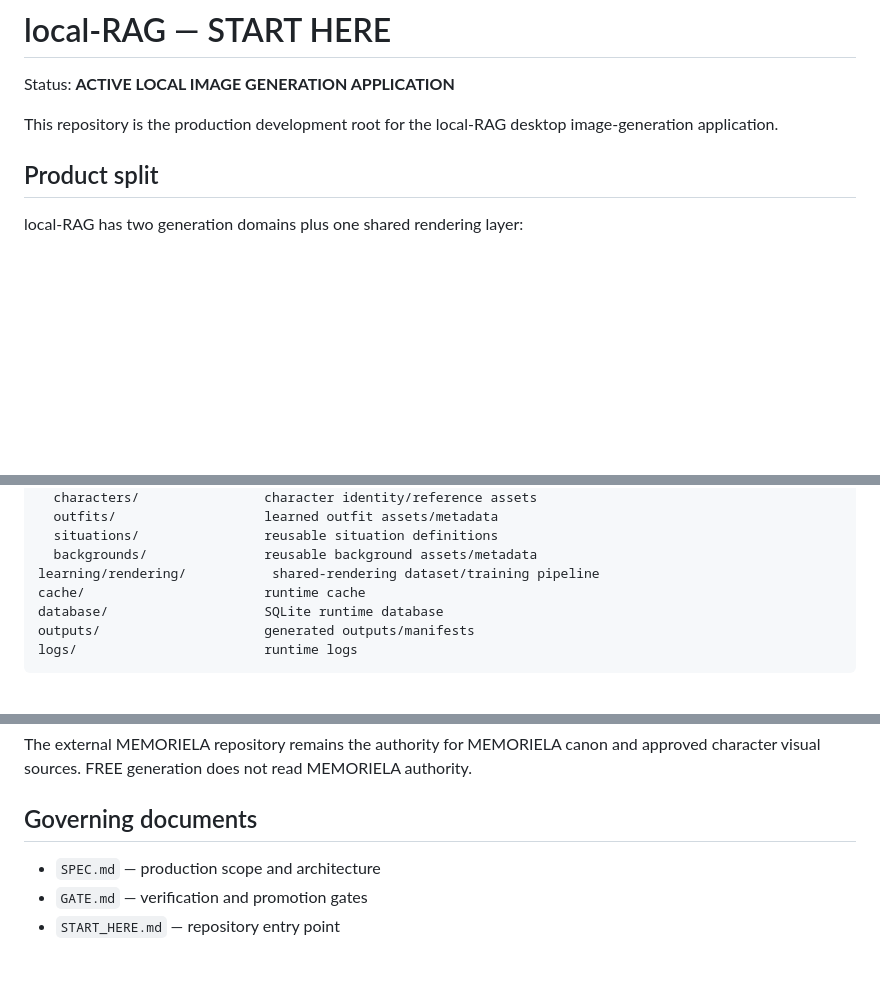
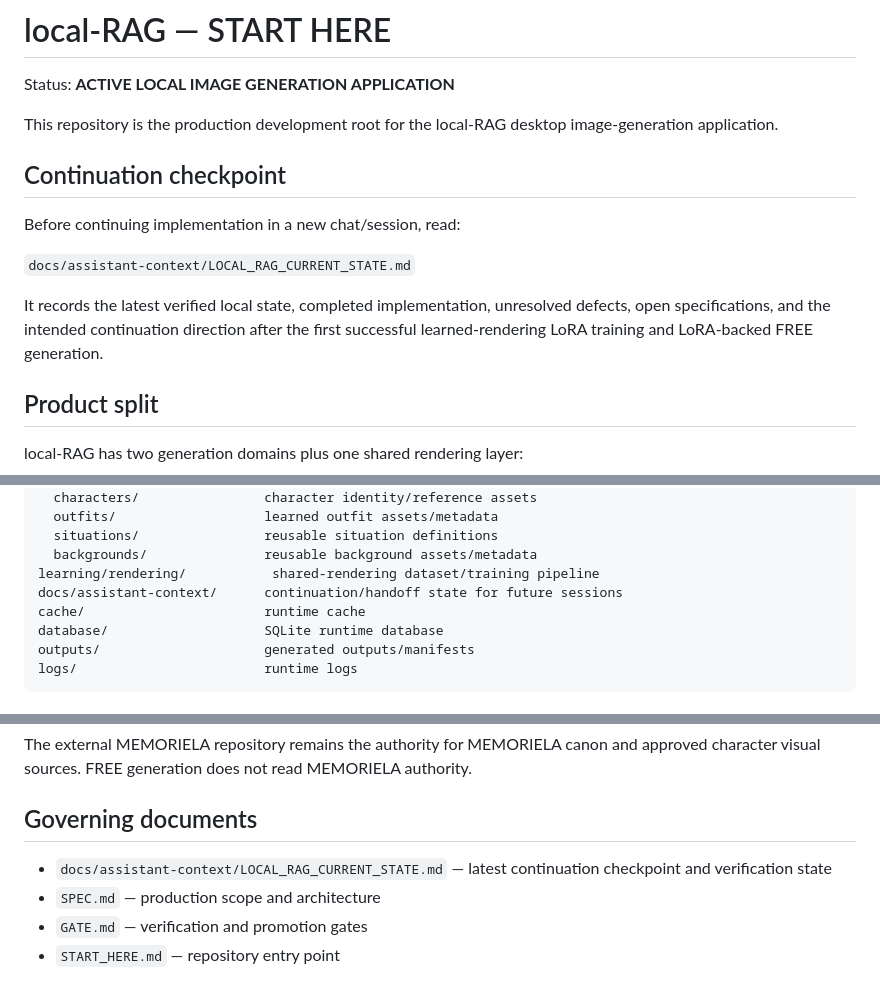
Before and after one commit to Pin-Gin/local-image-generator, a Markdown page: START_HERE.md, 3 parts joined by grey strips. GitHub-like rendering; blank space fills up the shorter version.

Commit message:
Link current implementation handoff from START_HERE

```diff
--- a/START_HERE.md
+++ b/START_HERE.md
@@ -3,6 +3,14 @@
 Status: **ACTIVE LOCAL IMAGE GENERATION APPLICATION**
 
 This repository is the production development root for the local-RAG desktop image-generation application.
+
+## Continuation checkpoint
+
+Before continuing implementation in a new chat/session, read:
+
+`docs/assistant-context/LOCAL_RAG_CURRENT_STATE.md`
+
+It records the latest verified local state, completed implementation, unresolved defects, open specifications, and the intended continuation direction after the first successful learned-rendering LoRA training and LoRA-backed FREE generation.
 
 ## Product split
 
@@ -61,6 +69,7 @@ domains/memoriela/           MEMORIELA-domain rules/assets
   situations/                reusable situation definitions
   backgrounds/               reusable background assets/metadata
 learning/rendering/           shared-rendering dataset/training pipeline
+docs/assistant-context/      continuation/handoff state for future sessions
 cache/                       runtime cache
 database/                    SQLite runtime database
 outputs/                     generated outputs/manifests
@@ -81,6 +90,7 @@ The external MEMORIELA repository remains the authority for MEMORIELA canon and
 
 ## Governing documents
 
+- `docs/assistant-context/LOCAL_RAG_CURRENT_STATE.md` — latest continuation checkpoint and verification state
 - `SPEC.md` — production scope and architecture
 - `GATE.md` — verification and promotion gates
 - `START_HERE.md` — repository entry point
```
